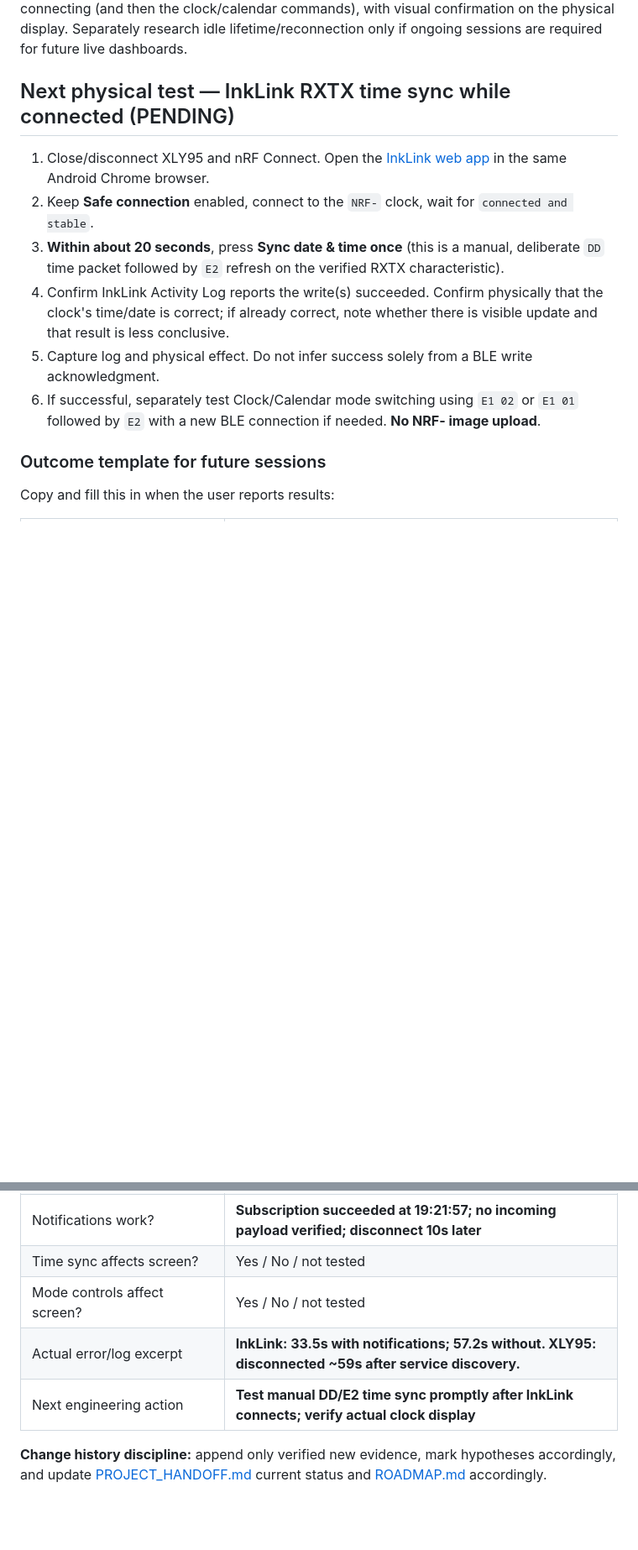
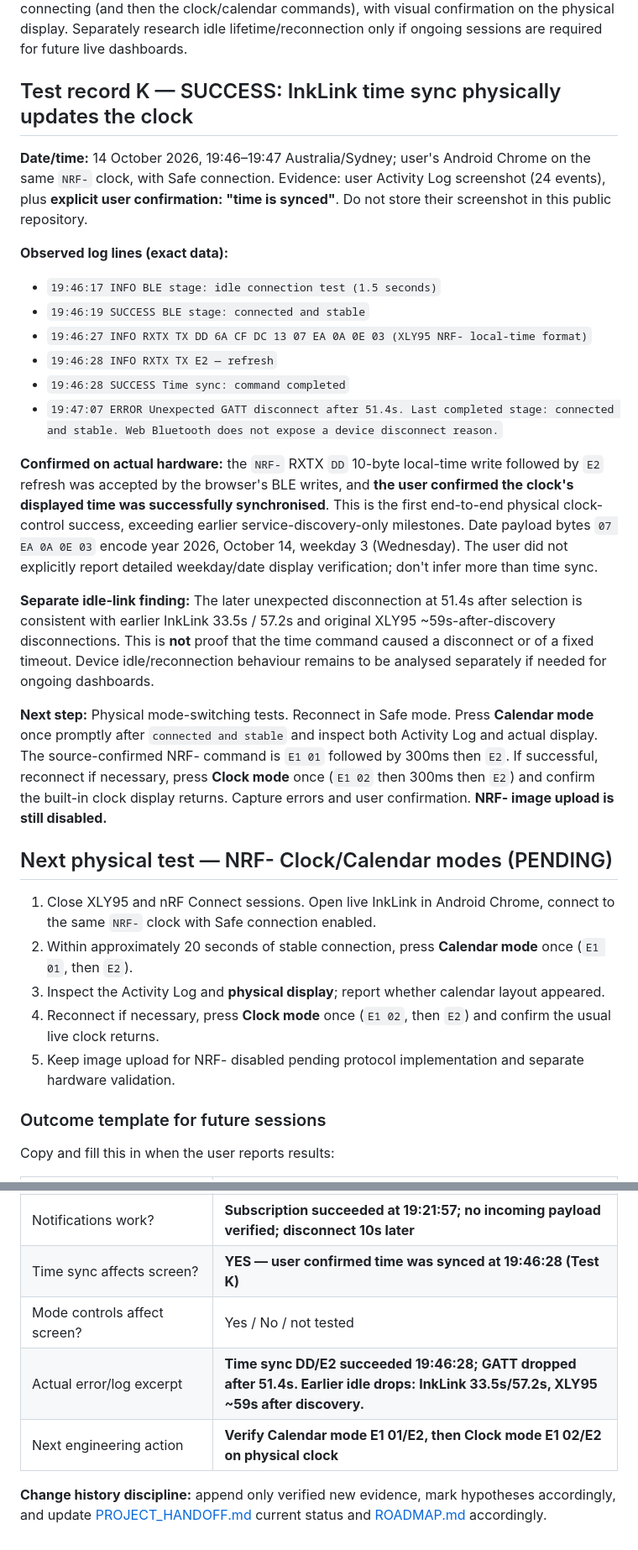
Before and after one commit to LioncityDownUnder/inklink-clock-studio, a Markdown page: docs/TEST_HISTORY.md, 2 parts joined by grey strips. Shown at 84% size. Rendered like a GitHub page; blank space fills up the shorter version.

Commit message:
Record first physically confirmed NRF- DD/E2 time sync success and subsequent 51.4-second disconnect

```diff
--- a/docs/TEST_HISTORY.md
+++ b/docs/TEST_HISTORY.md
@@ -213,14 +213,31 @@ This was the actual root cause of the persistent service-not-found errors. See [
 
 **Engineering decision:** Do not introduce speculative keepalive messages or rework InkLink's working BLE service selection merely to suppress an unproven timeout. For the current goal—configuring the clock—an approximately one-minute window may be sufficient. Move to testing **one user-initiated, already source-verified clock time command** promptly after connecting (and then the clock/calendar commands), with visual confirmation on the physical display. Separately research idle lifetime/reconnection only if ongoing sessions are required for future live dashboards.
 
-## Next physical test — InkLink RXTX time sync while connected (PENDING)
+## Test record K — SUCCESS: InkLink time sync physically updates the clock
 
-1. Close/disconnect XLY95 and nRF Connect. Open the [InkLink web app](https://lioncitydownunder.github.io/inklink-clock-studio/) in the same Android Chrome browser.
-2. Keep **Safe connection** enabled, connect to the `NRF-` clock, wait for `connected and stable`.
-3. **Within about 20 seconds**, press **Sync date & time once** (this is a manual, deliberate `DD` time packet followed by `E2` refresh on the verified RXTX characteristic).
-4. Confirm InkLink Activity Log reports the write(s) succeeded. Confirm physically that the clock's time/date is correct; if already correct, note whether there is visible update and that result is less conclusive.
-5. Capture log and physical effect. Do not infer success solely from a BLE write acknowledgment.
-6. If successful, separately test Clock/Calendar mode switching using `E1 02` or `E1 01` followed by `E2` with a new BLE connection if needed. **No NRF- image upload**.
+**Date/time:** 14 October 2026, 19:46–19:47 Australia/Sydney; user's Android Chrome on the same `NRF-` clock, with Safe connection. Evidence: user Activity Log screenshot (24 events), plus **explicit user confirmation: "time is synced"**. Do not store their screenshot in this public repository.
+
+**Observed log lines (exact data):**
+- `19:46:17 INFO BLE stage: idle connection test (1.5 seconds)`
+- `19:46:19 SUCCESS BLE stage: connected and stable`
+- `19:46:27 INFO RXTX TX DD 6A CF DC 13 07 EA 0A 0E 03 (XLY95 NRF- local-time format)`
+- `19:46:28 INFO RXTX TX E2 — refresh`
+- `19:46:28 SUCCESS Time sync: command completed`
+- `19:47:07 ERROR Unexpected GATT disconnect after 51.4s. Last completed stage: connected and stable. Web Bluetooth does not expose a device disconnect reason.`
+
+**Confirmed on actual hardware:** the `NRF-` RXTX `DD` 10-byte local-time write followed by `E2` refresh was accepted by the browser's BLE writes, and **the user confirmed the clock's displayed time was successfully synchronised**. This is the first end-to-end physical clock-control success, exceeding earlier service-discovery-only milestones. Date payload bytes `07 EA 0A 0E 03` encode year 2026, October 14, weekday 3 (Wednesday). The user did not explicitly report detailed weekday/date display verification; don't infer more than time sync.
+
+**Separate idle-link finding:** The later unexpected disconnection at 51.4s after selection is consistent with earlier InkLink 33.5s / 57.2s and original XLY95 ~59s-after-discovery disconnections. This is **not** proof that the time command caused a disconnect or of a fixed timeout. Device idle/reconnection behaviour remains to be analysed separately if needed for ongoing dashboards.
+
+**Next step:** Physical mode-switching tests. Reconnect in Safe mode. Press **Calendar mode** once promptly after `connected and stable` and inspect both Activity Log and actual display. The source-confirmed NRF- command is `E1 01` followed by 300ms then `E2`. If successful, reconnect if necessary, press **Clock mode** once (`E1 02` then 300ms then `E2`) and confirm the built-in clock display returns. Capture errors and user confirmation. **NRF- image upload is still disabled.**
+
+## Next physical test — NRF- Clock/Calendar modes (PENDING)
+
+1. Close XLY95 and nRF Connect sessions. Open live InkLink in Android Chrome, connect to the same `NRF-` clock with Safe connection enabled.
+2. Within approximately 20 seconds of stable connection, press **Calendar mode** once (`E1 01`, then `E2`).
+3. Inspect the Activity Log and **physical display**; report whether calendar layout appeared.
+4. Reconnect if necessary, press **Clock mode** once (`E1 02`, then `E2`) and confirm the usual live clock returns.
+5. Keep image upload for NRF- disabled pending protocol implementation and separate hardware validation.
 
 ### Outcome template for future sessions
 
@@ -237,9 +254,9 @@ Copy and fill this in when the user reports results:
 | EPD service/characteristic found? | **Yes (verified at 19:01)** |
 | RXTX service/characteristic found? | **Yes (verified at 19:01)** |
 | Notifications work? | **Subscription succeeded at 19:21:57; no incoming payload verified; disconnect 10s later** |
-| Time sync affects screen? | Yes / No / not tested |
+| Time sync affects screen? | **YES — user confirmed time was synced at 19:46:28 (Test K)** |
 | Mode controls affect screen? | Yes / No / not tested |
-| Actual error/log excerpt | **InkLink: 33.5s with notifications; 57.2s without. XLY95: disconnected ~59s after service discovery.** |
-| Next engineering action | **Test manual DD/E2 time sync promptly after InkLink connects; verify actual clock display** |
+| Actual error/log excerpt | **Time sync DD/E2 succeeded 19:46:28; GATT dropped after 51.4s. Earlier idle drops: InkLink 33.5s/57.2s, XLY95 ~59s after discovery.** |
+| Next engineering action | **Verify Calendar mode E1 01/E2, then Clock mode E1 02/E2 on physical clock** |
 
 **Change history discipline:** append only verified new evidence, mark hypotheses accordingly, and update [PROJECT_HANDOFF.md](PROJECT_HANDOFF.md) current status and [ROADMAP.md](ROADMAP.md) accordingly.
```
